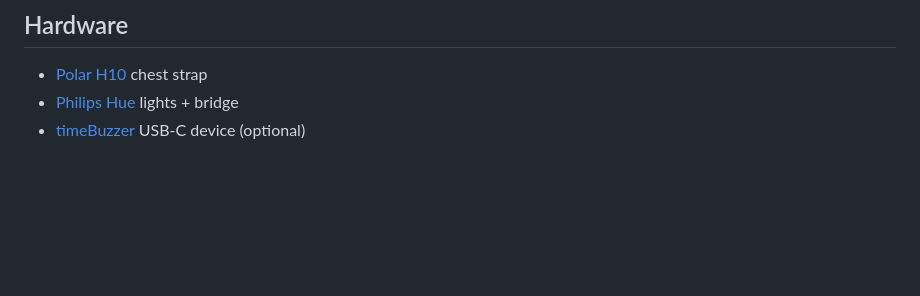
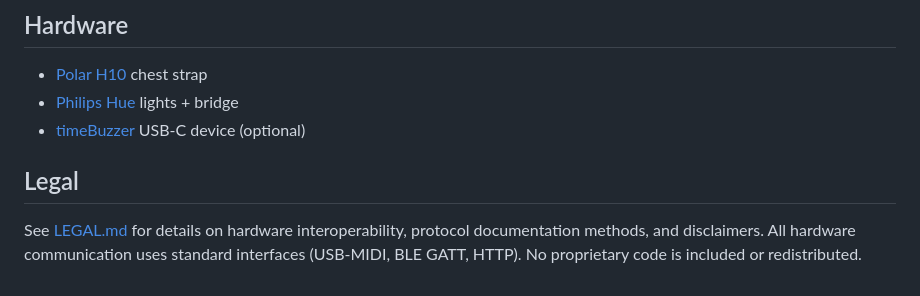
Before and after one commit to glebis/polar-h10-ribbon, a Markdown page: README.md, the part around the change. GitHub-like rendering; blank space fills up the shorter version.

```diff
--- a/README.md
+++ b/README.md
@@ -161,3 +161,7 @@ All stored in `hrv_data.db` (SQLite):
 - [Polar H10](https://www.polar.com/en/sensors/h10-heart-rate-sensor) chest strap
 - [Philips Hue](https://www.philips-hue.com/) lights + bridge
 - [timeBuzzer](https://www.timebuzzer.com/) USB-C device (optional)
+
+## Legal
+
+See [LEGAL.md](LEGAL.md) for details on hardware interoperability, protocol documentation methods, and disclaimers. All hardware communication uses standard interfaces (USB-MIDI, BLE GATT, HTTP). No proprietary code is included or redistributed.
```
Also changed, not shown: LEGAL.md (added, +41 -0 lines).
